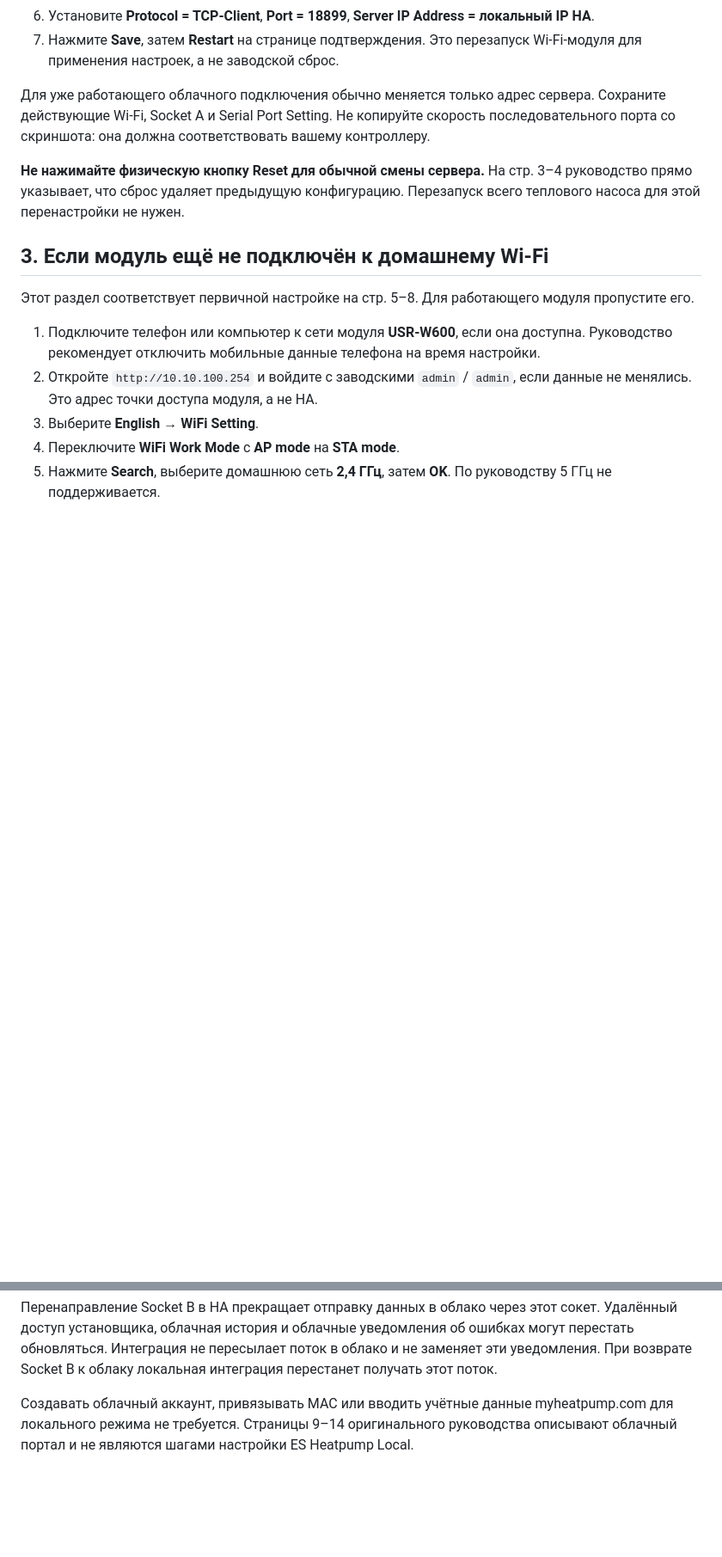
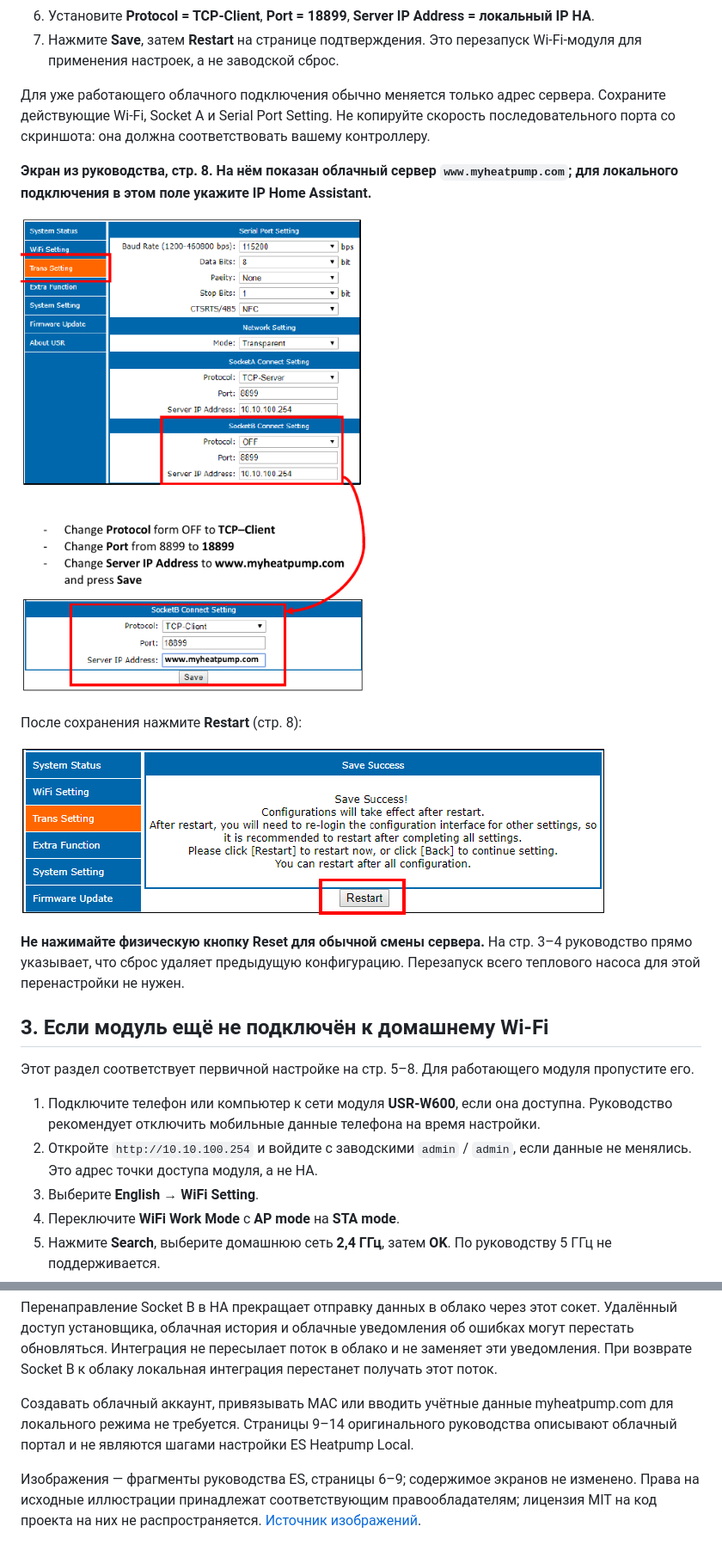
Before and after one commit to SectorTll/es-heatpump-local, a Markdown page: docs/USR-W600-setup.ru.md, 2 parts joined by grey strips. Shown at 86% size. Rendered like a GitHub page; pictures changed too: docs/images/restart.png (added), docs/images/socket-b.png (added); blank space fills up the shorter version.

Commit message:
Illustrate Wi-Fi setup guides with vendor manual screenshots

```diff
--- a/docs/USR-W600-setup.ru.md
+++ b/docs/USR-W600-setup.ru.md
@@ -38,6 +38,14 @@
 
 Для уже работающего облачного подключения обычно меняется только адрес сервера. Сохраните действующие Wi-Fi, Socket A и Serial Port Setting. Не копируйте скорость последовательного порта со скриншота: она должна соответствовать вашему контроллеру.
 
+**Экран из руководства, стр. 8. На нём показан облачный сервер `www.myheatpump.com`; для локального подключения в этом поле укажите IP Home Assistant.**
+
+![Trans Setting и поля Socket B из руководства ES](images/socket-b.png)
+
+После сохранения нажмите **Restart** (стр. 8):
+
+![Кнопка Restart после сохранения настроек](images/restart.png)
+
 **Не нажимайте физическую кнопку Reset для обычной смены сервера.** На стр. 3–4 руководство прямо указывает, что сброс удаляет предыдущую конфигурацию. Перезапуск всего теплового насоса для этой перенастройки не нужен.
 
 ## 3. Если модуль ещё не подключён к домашнему Wi-Fi
@@ -83,3 +103,5 @@
 Перенаправление Socket B в HA прекращает отправку данных в облако через этот сокет. Удалённый доступ установщика, облачная история и облачные уведомления об ошибках могут перестать обновляться. Интеграция не пересылает поток в облако и не заменяет эти уведомления. При возврате Socket B к облаку локальная интеграция перестанет получать этот поток.
 
 Создавать облачный аккаунт, привязывать MAC или вводить учётные данные myheatpump.com для локального режима не требуется. Страницы 9–14 оригинального руководства описывают облачный портал и не являются шагами настройки ES Heatpump Local.
+
+Изображения — фрагменты руководства ES, страницы 6–9; содержимое экранов не изменено. Права на исходные иллюстрации принадлежат соответствующим правообладателям; лицензия MIT на код проекта на них не распространяется. [Источник изображений](images/README.md).
```
Also changed, not shown: other parts of docs/USR-W600-setup.ru.md (+12 -0 lines), docs/USR-W600-setup.md (+22 -0 lines), docs/images/README.md (added, +15 -0 lines), docs/images/router-status.png (added), docs/images/wifi-password.png (added), docs/images/wifi-sta.png (added).
